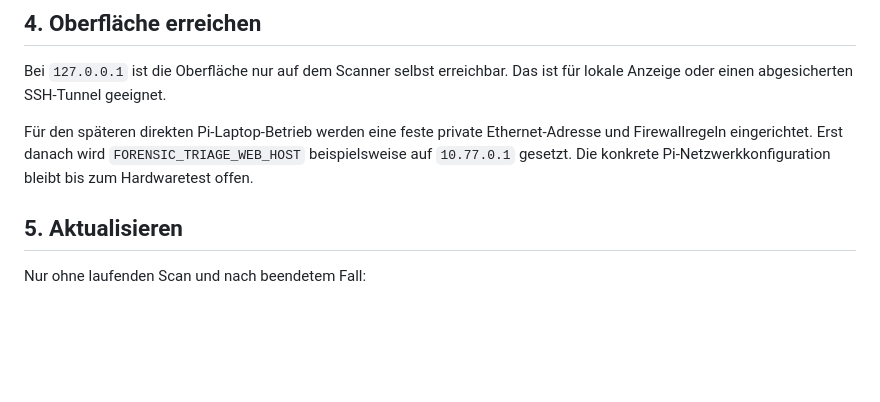
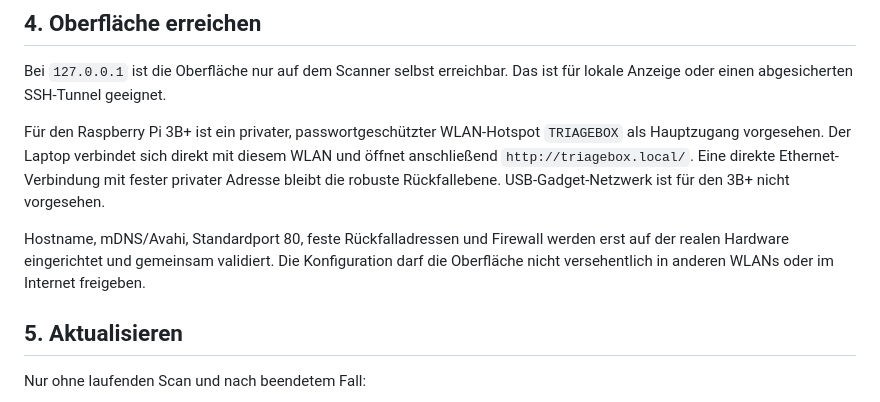
Before and after one commit to hnslng/forensic-triage, a Markdown page: docs/installation.md, the part around the change. Rendered like a GitHub page; blank space fills up the shorter version.

Commit message:
Plan Pi hotspot with Ethernet fallback

```diff
--- a/docs/installation.md
+++ b/docs/installation.md
@@ -82,7 +82,9 @@ Alle Werte und Sicherheitsregeln stehen in [configuration.md](configuration.md).
 
 Bei `127.0.0.1` ist die Oberfläche nur auf dem Scanner selbst erreichbar. Das ist für lokale Anzeige oder einen abgesicherten SSH-Tunnel geeignet.
 
-Für den späteren direkten Pi-Laptop-Betrieb werden eine feste private Ethernet-Adresse und Firewallregeln eingerichtet. Erst danach wird `FORENSIC_TRIAGE_WEB_HOST` beispielsweise auf `10.77.0.1` gesetzt. Die konkrete Pi-Netzwerkkonfiguration bleibt bis zum Hardwaretest offen.
+Für den Raspberry Pi 3B+ ist ein privater, passwortgeschützter WLAN-Hotspot `TRIAGEBOX` als Hauptzugang vorgesehen. Der Laptop verbindet sich direkt mit diesem WLAN und öffnet anschließend `http://triagebox.local/`. Eine direkte Ethernet-Verbindung mit fester privater Adresse bleibt die robuste Rückfallebene. USB-Gadget-Netzwerk ist für den 3B+ nicht vorgesehen.
+
+Hostname, mDNS/Avahi, Standardport 80, feste Rückfalladressen und Firewall werden erst auf der realen Hardware eingerichtet und gemeinsam validiert. Die Konfiguration darf die Oberfläche nicht versehentlich in anderen WLANs oder im Internet freigeben.
 
 ## 5. Aktualisieren
 
```
Also changed, not shown: docs/configuration.md (+1 -1 lines), docs/roadmap.md (+6 -4 lines).
